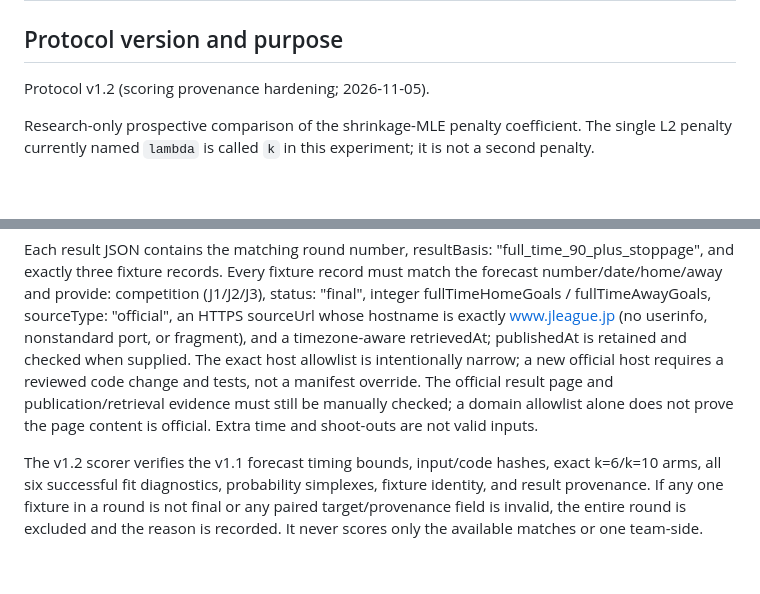
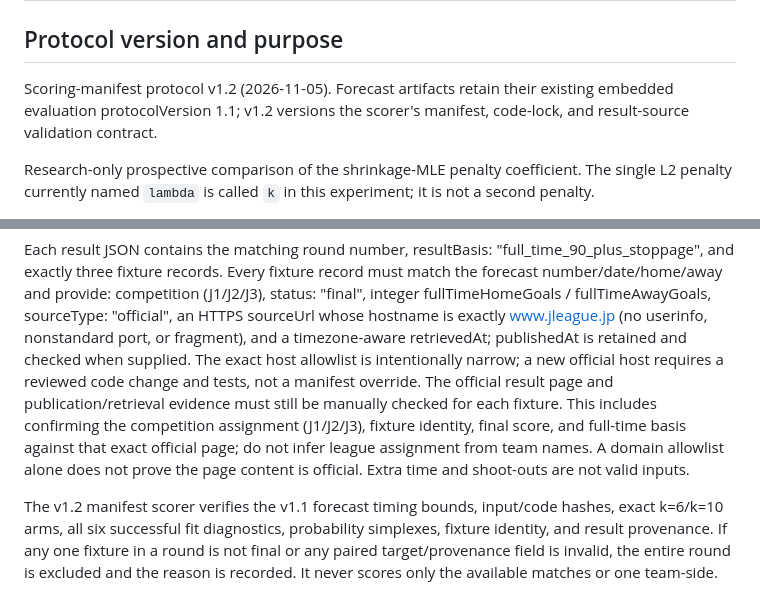
Before and after one commit to sigulun555-lab/gpt, a Markdown page: verification/goal3_independent/PROSPECTIVE_SHADOW_PROTOCOL.md, 2 parts joined by grey strips. Rendered like a GitHub page; blank space fills up the shorter version.

Commit message:
docs: clarify scorer manifest version and manual league verification

```diff
--- a/verification/goal3_independent/PROSPECTIVE_SHADOW_PROTOCOL.md
+++ b/verification/goal3_independent/PROSPECTIVE_SHADOW_PROTOCOL.md
@@ -2,7 +2,9 @@
 
 ## Protocol version and purpose
 
-Protocol v1.2 (scoring provenance hardening; 2026-11-05).
+Scoring-manifest protocol v1.2 (2026-11-05). Forecast artifacts retain their
+existing embedded evaluation protocolVersion 1.1; v1.2 versions the scorer's
+manifest, code-lock, and result-source validation contract.
 
 Research-only prospective comparison of the shrinkage-MLE penalty coefficient. The single L2 penalty currently named `lambda` is called `k` in this experiment; it is not a second penalty.
 
@@ -98,11 +100,14 @@ is exactly www.jleague.jp (no userinfo, nonstandard port, or fragment), and a
 timezone-aware retrievedAt; publishedAt is retained and checked when supplied.
 The exact host allowlist is intentionally narrow; a new official host requires
 a reviewed code change and tests, not a manifest override. The official result
-page and publication/retrieval evidence must still be manually checked; a
-domain allowlist alone does not prove the page content is official. Extra time
-and shoot-outs are not valid inputs.
+page and publication/retrieval evidence must still be manually checked for
+each fixture. This includes confirming the competition assignment (J1/J2/J3),
+fixture identity, final score, and full-time basis against that exact official
+page; do not infer league assignment from team names. A domain allowlist alone
+does not prove the page content is official. Extra time and shoot-outs are not
+valid inputs.
 
-The v1.2 scorer verifies the v1.1 forecast timing bounds, input/code hashes, exact
+The v1.2 manifest scorer verifies the v1.1 forecast timing bounds, input/code hashes, exact
 k=6/k=10 arms, all six successful fit diagnostics, probability simplexes,
 fixture identity, and result provenance. If any one fixture in a round is
 not final or any paired target/provenance field is invalid, the entire round
```
